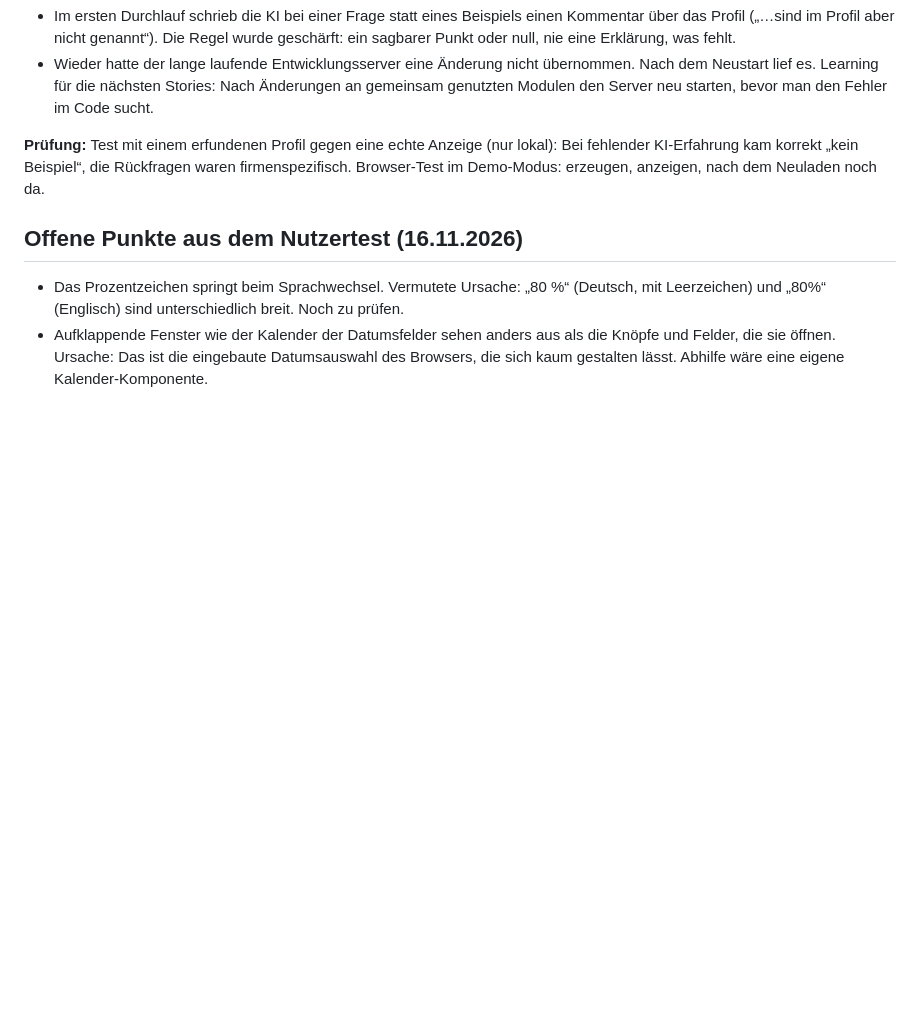
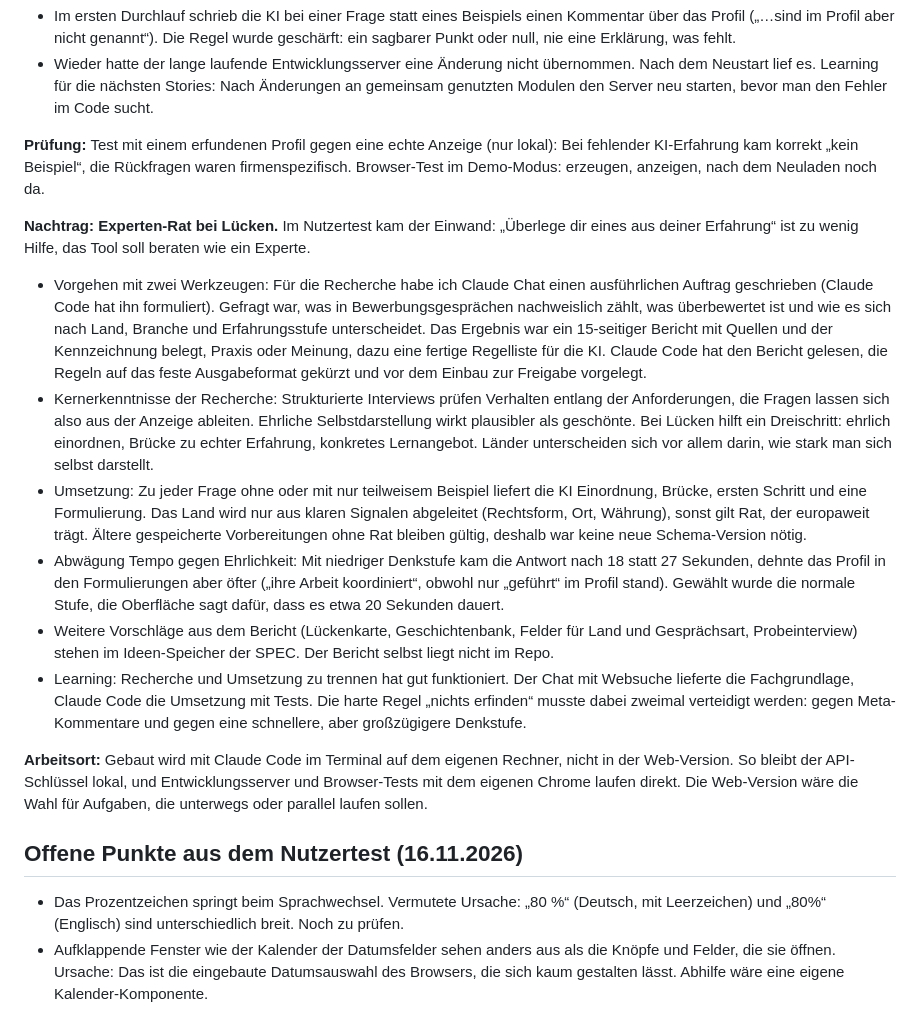
Before and after one commit to Fransen58/bewerbungstracker, a Markdown page: PROZESS.md, the part around the change. Rendered like a GitHub page; blank space fills up the shorter version.

```diff
--- a/PROZESS.md
+++ b/PROZESS.md
@@ -411,6 +411,16 @@ Learning: „Nicht raten“ heißt nicht „im Zweifel leer“. Die Regel muss e
 
 **Prüfung:** Test mit einem erfundenen Profil gegen eine echte Anzeige (nur lokal): Bei fehlender KI-Erfahrung kam korrekt „kein Beispiel“, die Rückfragen waren firmenspezifisch. Browser-Test im Demo-Modus: erzeugen, anzeigen, nach dem Neuladen noch da.
 
+**Nachtrag: Experten-Rat bei Lücken.** Im Nutzertest kam der Einwand: „Überlege dir eines aus deiner Erfahrung“ ist zu wenig Hilfe, das Tool soll beraten wie ein Experte.
+- Vorgehen mit zwei Werkzeugen: Für die Recherche habe ich Claude Chat einen ausführlichen Auftrag geschrieben (Claude Code hat ihn formuliert). Gefragt war, was in Bewerbungsgesprächen nachweislich zählt, was überbewertet ist und wie es sich nach Land, Branche und Erfahrungsstufe unterscheidet. Das Ergebnis war ein 15-seitiger Bericht mit Quellen und der Kennzeichnung belegt, Praxis oder Meinung, dazu eine fertige Regelliste für die KI. Claude Code hat den Bericht gelesen, die Regeln auf das feste Ausgabeformat gekürzt und vor dem Einbau zur Freigabe vorgelegt.
+- Kernerkenntnisse der Recherche: Strukturierte Interviews prüfen Verhalten entlang der Anforderungen, die Fragen lassen sich also aus der Anzeige ableiten. Ehrliche Selbstdarstellung wirkt plausibler als geschönte. Bei Lücken hilft ein Dreischritt: ehrlich einordnen, Brücke zu echter Erfahrung, konkretes Lernangebot. Länder unterscheiden sich vor allem darin, wie stark man sich selbst darstellt.
+- Umsetzung: Zu jeder Frage ohne oder mit nur teilweisem Beispiel liefert die KI Einordnung, Brücke, ersten Schritt und eine Formulierung. Das Land wird nur aus klaren Signalen abgeleitet (Rechtsform, Ort, Währung), sonst gilt Rat, der europaweit trägt. Ältere gespeicherte Vorbereitungen ohne Rat bleiben gültig, deshalb war keine neue Schema-Version nötig.
+- Abwägung Tempo gegen Ehrlichkeit: Mit niedriger Denkstufe kam die Antwort nach 18 statt 27 Sekunden, dehnte das Profil in den Formulierungen aber öfter („ihre Arbeit koordiniert“, obwohl nur „geführt“ im Profil stand). Gewählt wurde die normale Stufe, die Oberfläche sagt dafür, dass es etwa 20 Sekunden dauert.
+- Weitere Vorschläge aus dem Bericht (Lückenkarte, Geschichtenbank, Felder für Land und Gesprächsart, Probeinterview) stehen im Ideen-Speicher der SPEC. Der Bericht selbst liegt nicht im Repo.
+- Learning: Recherche und Umsetzung zu trennen hat gut funktioniert. Der Chat mit Websuche lieferte die Fachgrundlage, Claude Code die Umsetzung mit Tests. Die harte Regel „nichts erfinden“ musste dabei zweimal verteidigt werden: gegen Meta-Kommentare und gegen eine schnellere, aber großzügigere Denkstufe.
+
+**Arbeitsort:** Gebaut wird mit Claude Code im Terminal auf dem eigenen Rechner, nicht in der Web-Version. So bleibt der API-Schlüssel lokal, und Entwicklungsserver und Browser-Tests mit dem eigenen Chrome laufen direkt. Die Web-Version wäre die Wahl für Aufgaben, die unterwegs oder parallel laufen sollen.
+
 ## Offene Punkte aus dem Nutzertest (16.11.2026)
 
 - Das Prozentzeichen springt beim Sprachwechsel. Vermutete Ursache: „80 %“ (Deutsch, mit Leerzeichen) und „80%“ (Englisch) sind unterschiedlich breit. Noch zu prüfen.
```
Also changed, not shown: README.md (+1 -1 lines), SPEC.md (+10 -1 lines), docs/screenshots/ai-detail.png, 6 other files.
